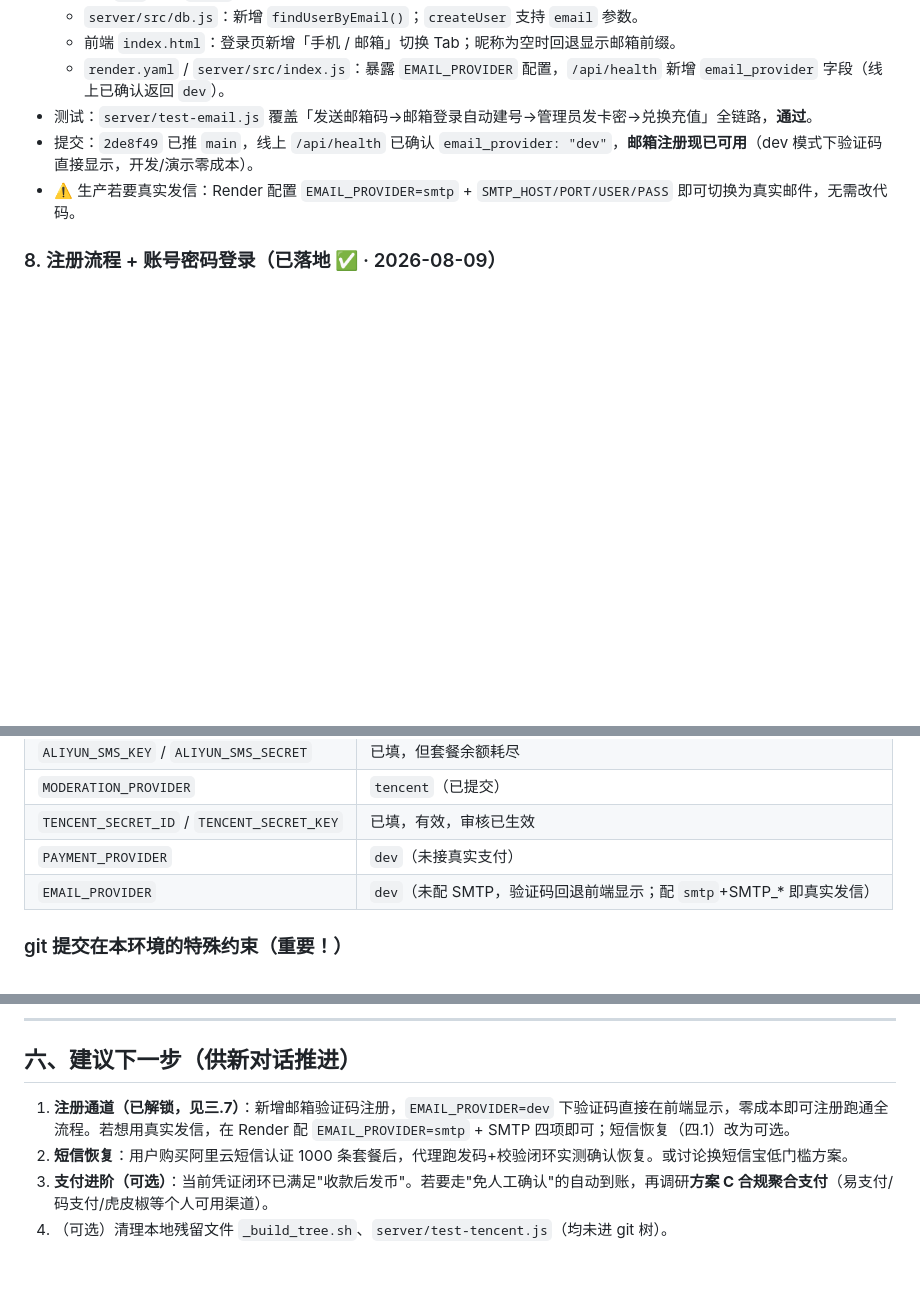
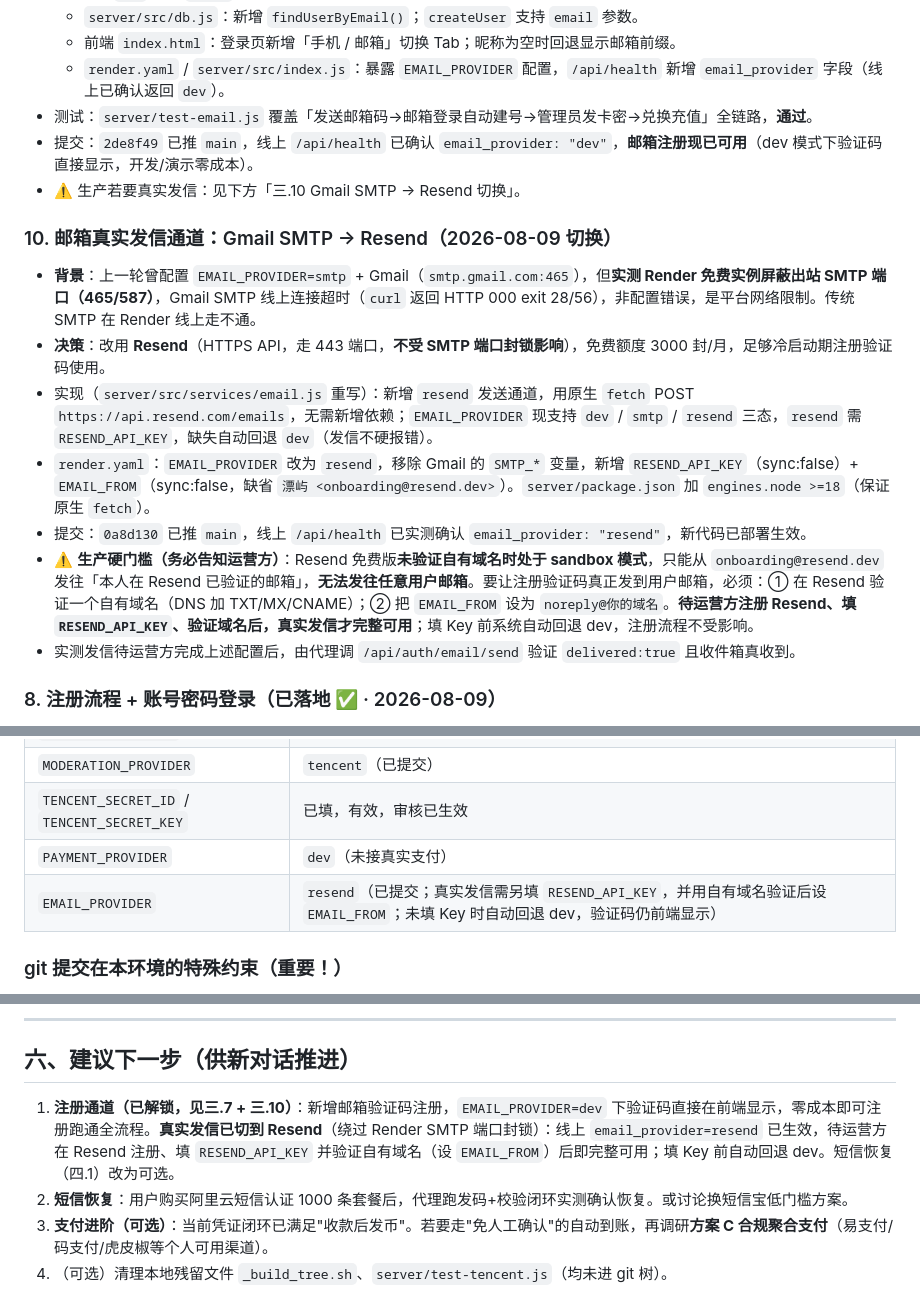
Before and after one commit to Lisben99/piaoyu-drift-island, a Markdown page: 项目交接总结.md, 3 parts joined by grey strips. Rendered like a GitHub page; blank space fills up the shorter version.

Commit message:
docs: 记录邮箱发信由 Gmail SMTP 切换为 Resend(绕过 Render SMTP 端口封锁)

```diff
--- a/项目交接总结.md
+++ b/项目交接总结.md
@@ -93,7 +93,16 @@
   - `render.yaml` / `server/src/index.js`：暴露 `EMAIL_PROVIDER` 配置，`/api/health` 新增 `email_provider` 字段（线上已确认返回 `dev`）。
 - 测试：`server/test-email.js` 覆盖「发送邮箱码→邮箱登录自动建号→管理员发卡密→兑换充值」全链路，**通过**。
 - 提交：`2de8f49` 已推 `main`，线上 `/api/health` 已确认 `email_provider: "dev"`，**邮箱注册现已可用**（dev 模式下验证码直接显示，开发/演示零成本）。
-- ⚠️ 生产若要真实发信：Render 配置 `EMAIL_PROVIDER=smtp` + `SMTP_HOST/PORT/USER/PASS` 即可切换为真实邮件，无需改代码。
+- ⚠️ 生产若要真实发信：见下方「三.10 Gmail SMTP → Resend 切换」。
+
+### 10. 邮箱真实发信通道：Gmail SMTP → Resend（2026-08-09 切换）
+- **背景**：上一轮曾配置 `EMAIL_PROVIDER=smtp` + Gmail（`smtp.gmail.com:465`），但**实测 Render 免费实例屏蔽出站 SMTP 端口（465/587）**，Gmail SMTP 线上连接超时（`curl` 返回 HTTP 000 exit 28/56），非配置错误，是平台网络限制。传统 SMTP 在 Render 线上走不通。
+- **决策**：改用 **Resend**（HTTPS API，走 443 端口，**不受 SMTP 端口封锁影响**），免费额度 3000 封/月，足够冷启动期注册验证码使用。
+- 实现（`server/src/services/email.js` 重写）：新增 `resend` 发送通道，用原生 `fetch` POST `https://api.resend.com/emails`，无需新增依赖；`EMAIL_PROVIDER` 现支持 `dev` / `smtp` / `resend` 三态，`resend` 需 `RESEND_API_KEY`，缺失自动回退 `dev`（发信不硬报错）。
+- `render.yaml`：`EMAIL_PROVIDER` 改为 `resend`，移除 Gmail 的 `SMTP_*` 变量，新增 `RESEND_API_KEY`（sync:false）+ `EMAIL_FROM`（sync:false，缺省 `漂屿 <onboarding@resend.dev>`）。`server/package.json` 加 `engines.node >=18`（保证原生 `fetch`）。
+- 提交：`0a8d130` 已推 `main`，线上 `/api/health` 已实测确认 `email_provider: "resend"`，新代码已部署生效。
+- ⚠️ **生产硬门槛（务必告知运营方）**：Resend 免费版**未验证自有域名时处于 sandbox 模式**，只能从 `onboarding@resend.dev` 发往「本人在 Resend 已验证的邮箱」，**无法发往任意用户邮箱**。要让注册验证码真正发到用户邮箱，必须：① 在 Resend 验证一个自有域名（DNS 加 TXT/MX/CNAME）；② 把 `EMAIL_FROM` 设为 `noreply@你的域名`。**待运营方注册 Resend、填 `RESEND_API_KEY`、验证域名后，真实发信才完整可用**；填 Key 前系统自动回退 dev，注册流程不受影响。
+- 实测发信待运营方完成上述配置后，由代理调 `/api/auth/email/send` 验证 `delivered:true` 且收件箱真收到。
 
 ### 8. 注册流程 + 账号密码登录（已落地 ✅ · 2026-08-09）
 - **背景**：此前只有「验证码即登录、不存在就自动建号」，无独立注册、也无法用账号密码登录。新增正规注册流程，注册时设密码，之后可用「账号 + 密码」登录（手机/邮箱均可）。
@@ -142,7 +151,7 @@
 | `MODERATION_PROVIDER` | `tencent`（已提交） |
 | `TENCENT_SECRET_ID` / `TENCENT_SECRET_KEY` | 已填，有效，审核已生效 |
 | `PAYMENT_PROVIDER` | `dev`（未接真实支付） |
-| `EMAIL_PROVIDER` | `dev`（未配 SMTP，验证码回退前端显示；配 `smtp`+SMTP_* 即真实发信） |
+| `EMAIL_PROVIDER` | `resend`（已提交；真实发信需另填 `RESEND_API_KEY`，并用自有域名验证后设 `EMAIL_FROM`；未填 Key 时自动回退 dev，验证码仍前端显示） |
 
 ### git 提交在本环境的特殊约束（重要！）
 > 最新会话（2026-08-09）中，`git commit` 与 `git push origin HEAD:master` **直接成功**，mktree 绕过法未用到。若遇到 `safe.directory` 或覆盖写被拒，再回退到下方绕过法。
@@ -158,7 +167,7 @@
 
 ## 六、建议下一步（供新对话推进）
 
-1. **注册通道（已解锁，见三.7）**：新增邮箱验证码注册，`EMAIL_PROVIDER=dev` 下验证码直接在前端显示，零成本即可注册跑通全流程。若想用真实发信，在 Render 配 `EMAIL_PROVIDER=smtp` + SMTP 四项即可；短信恢复（四.1）改为可选。
+1. **注册通道（已解锁，见三.7 + 三.10）**：新增邮箱验证码注册，`EMAIL_PROVIDER=dev` 下验证码直接在前端显示，零成本即可注册跑通全流程。**真实发信已切到 Resend**（绕过 Render SMTP 端口封锁）：线上 `email_provider=resend` 已生效，待运营方在 Resend 注册、填 `RESEND_API_KEY` 并验证自有域名（设 `EMAIL_FROM`）后即完整可用；填 Key 前自动回退 dev。短信恢复（四.1）改为可选。
 2. **短信恢复**：用户购买阿里云短信认证 1000 条套餐后，代理跑发码+校验闭环实测确认恢复。或讨论换短信宝低门槛方案。
 3. **支付进阶（可选）**：当前凭证闭环已满足"收款后发币"。若要走"免人工确认"的自动到账，再调研**方案 C 合规聚合支付**（易支付/码支付/虎皮椒等个人可用渠道）。
 4. （可选）清理本地残留文件 `_build_tree.sh`、`server/test-tencent.js`（均未进 git 树）。
```
